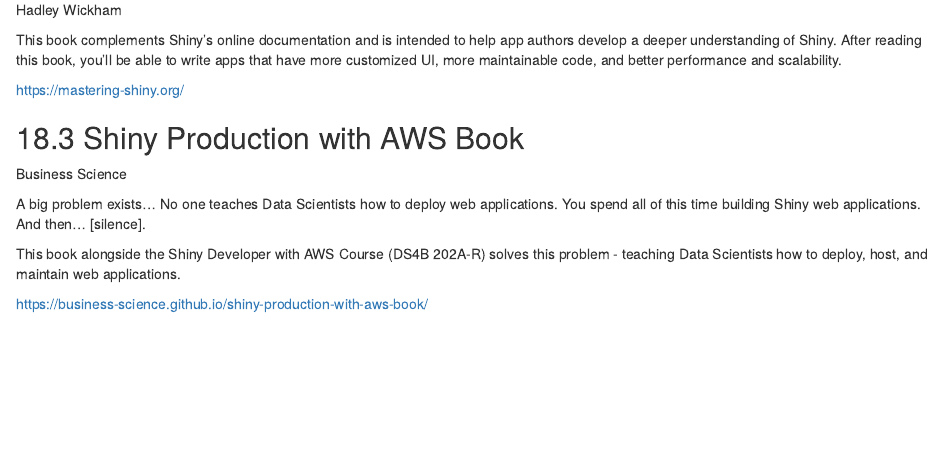
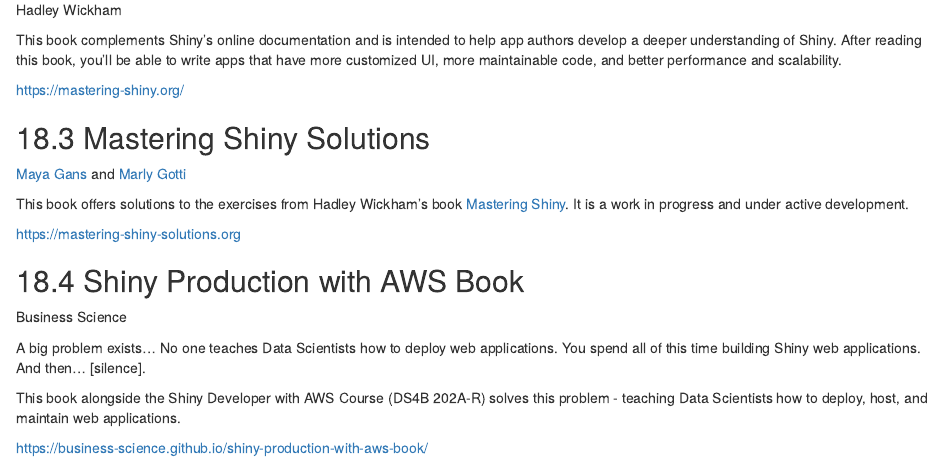
Before and after one commit to brwsioeb/BigBookofR, an R Markdown document (020-book_list.Rmd): the page in a window 1100 px wide, from 11260 px down. Rendered offline with R 4.5, knitr and Pandoc, with nearby package versions; drawn as R Markdown's standard HTML page in place of the format the file asks for.

Commit message:
Added Mastering Shiny Solutions Book

```diff
--- a/020-book_list.Rmd
+++ b/020-book_list.Rmd
@@ -2037,6 +2037,18 @@
 
 <https://mastering-shiny.org/>
 
+
+## Mastering Shiny Solutions
+
+[Maya Gans](http://maya.rbind.io/) and [Marly Gotti](https://www.marlygotti.com/)
+
+This book offers solutions to the exercises from Hadley Wickham's book
+[Mastering Shiny](https://mastering-shiny.org/). It is a work in
+progress and under active development.
+
+<https://mastering-shiny-solutions.org>
+
+
 ## Shiny Production with AWS Book
 
 Business Science
```
